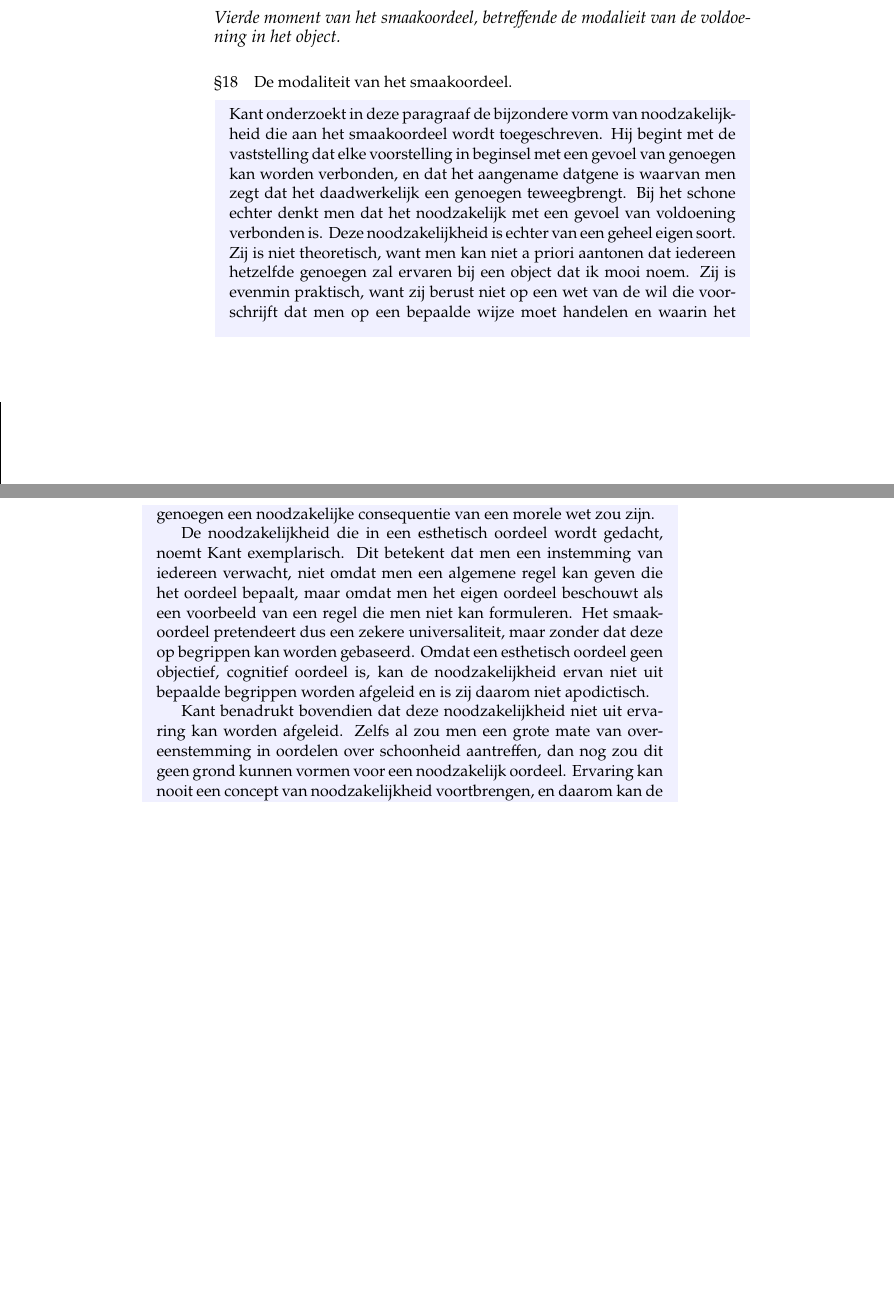
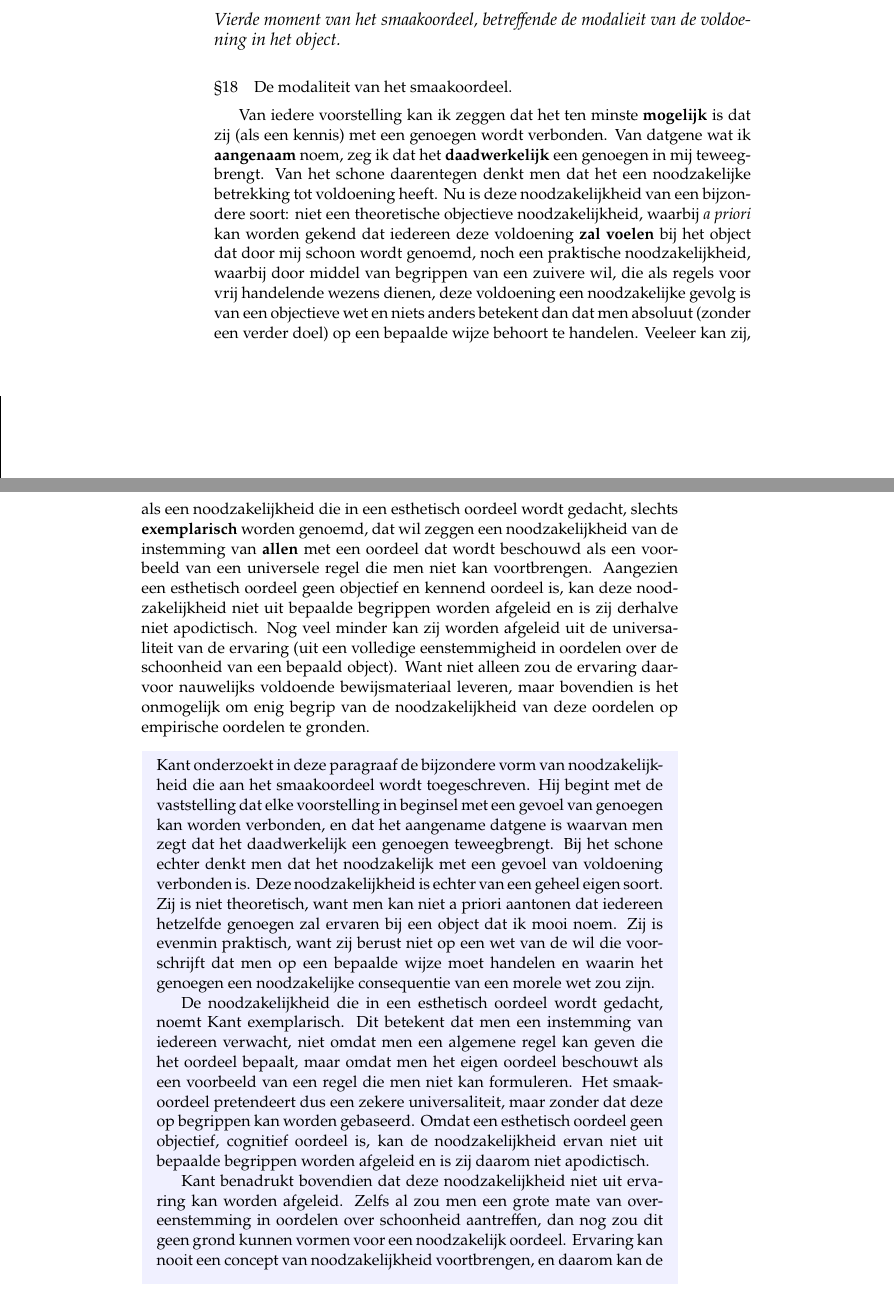
Before and after one commit to LuHoo/schoonheid, a LaTeX book (Kant/kant_kritiek.tex, which reads Kant/chap01.tex): two parts of pages 64 and 65 of 76, joined at a grey line, cut so that both start at the same text, the shorter picture padded with empty space. Compiled offline with pdfLaTeX.

Commit message:
Translates §18.

```diff
--- a/Kant/chap01.tex
+++ b/Kant/chap01.tex
@@ -704,7 +704,7 @@ Dit alles wijst op de bijzondere plaats van de mens tussen natuur en vrijheid. A
 
 \section{De modaliteit van het smaakoordeel.} % §18
 
-% vertaling hier
+Van iedere voorstelling kan ik zeggen dat het ten minste \textbf{mogelijk} is dat zij (als een kennis) met een genoegen wordt verbonden. Van datgene wat ik \textbf{aangenaam} noem, zeg ik dat het \textbf{daadwerkelijk} een genoegen in mij teweegbrengt. Van het schone daarentegen denkt men dat het een noodzakelijke betrekking tot voldoening heeft. Nu is deze noodzakelijkheid van een bijzondere soort: niet een theoretische objectieve noodzakelijkheid, waarbij \emph{a priori} kan worden gekend dat iedereen deze voldoening \textbf{zal voelen} bij het object dat door mij schoon wordt genoemd, noch een praktische noodzakelijkheid, waarbij door middel van begrippen van een zuivere wil, die als regels voor vrij handelende wezens dienen, deze voldoening een noodzakelijke gevolg is van een objectieve wet en niets anders betekent dan dat men absoluut (zonder een verder doel) op een bepaalde wijze behoort te handelen. Veeleer kan zij, als een noodzakelijkheid die in een esthetisch oordeel wordt gedacht, slechts \textbf{exemplarisch} worden genoemd, dat wil zeggen een noodzakelijkheid van de instemming van \textbf{allen} met een oordeel dat wordt beschouwd als een voorbeeld van een universele regel die men niet kan voortbrengen. Aangezien een esthetisch oordeel geen objectief en kennend oordeel is, kan deze noodzakelijkheid niet uit bepaalde begrippen worden afgeleid en is zij derhalve niet apodictisch. Nog veel minder kan zij worden afgeleid uit de universaliteit van de ervaring (uit een volledige eenstemmigheid in oordelen over de schoonheid van een bepaald object). Want niet alleen zou de ervaring daarvoor nauwelijks voldoende bewijsmateriaal leveren, maar bovendien is het onmogelijk om enig begrip van de noodzakelijkheid van deze oordelen op empirische oordelen te gronden.
 
 \begin{mdframed}[leftmargin=0pt,rightmargin=0pt,backgroundcolor=blue!6,linecolor=white,innertopmargin=6pt,innerbottommargin=6pt]
 Kant onderzoekt in deze paragraaf de bijzondere vorm van noodzakelijkheid die aan het smaakoordeel wordt toegeschreven. Hij begint met de vaststelling dat elke voorstelling in beginsel met een gevoel van genoegen kan worden verbonden, en dat het aangename datgene is waarvan men zegt dat het daadwerkelijk een genoegen teweegbrengt. Bij het schone echter denkt men dat het noodzakelijk met een gevoel van voldoening verbonden is. Deze noodzakelijkheid is echter van een geheel eigen soort. Zij is niet theoretisch, want men kan niet a priori aantonen dat iedereen hetzelfde genoegen zal ervaren bij een object dat ik mooi noem. Zij is evenmin praktisch, want zij berust niet op een wet van de wil die voorschrijft dat men op een bepaalde wijze moet handelen en waarin het genoegen een noodzakelijke consequentie van een morele wet zou zijn.
```
